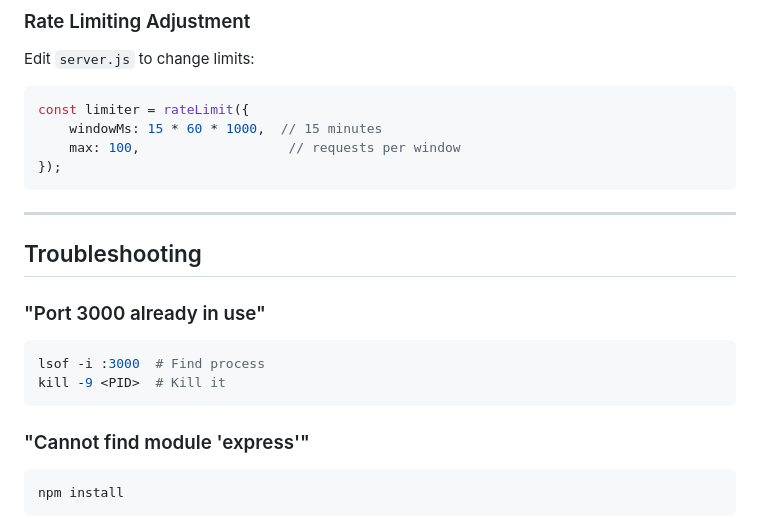
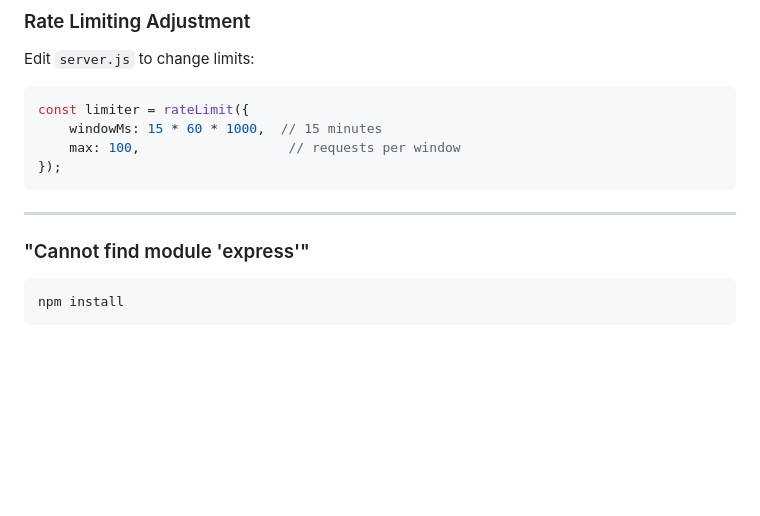
Before and after one commit to aptarthevirus/PDF_4_free, a Markdown page: BACKEND_SETUP.md, the part around one of its changes. Drawn GitHub-style; blank space fills up the shorter version.

````diff
--- a/BACKEND_SETUP.md
+++ b/BACKEND_SETUP.md
@@ -330,13 +319,6 @@ const limiter = rateLimit({
 
 ---
 
-## Troubleshooting
-
-### "Port 3000 already in use"
-```bash
-lsof -i :3000  # Find process
-kill -9 <PID>  # Kill it
-```
 
 ### "Cannot find module 'express'"
 ```bash
````
Also changed, not shown: other parts of BACKEND_SETUP.md (+12 -33 lines).
